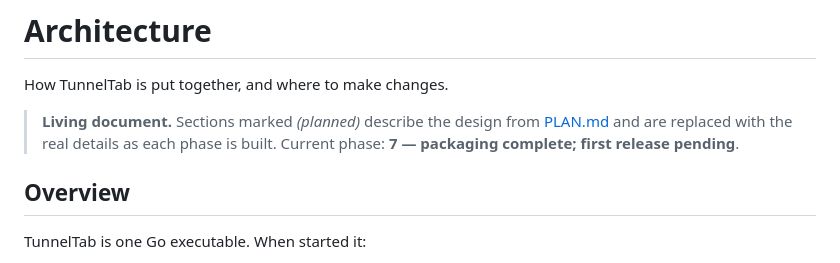
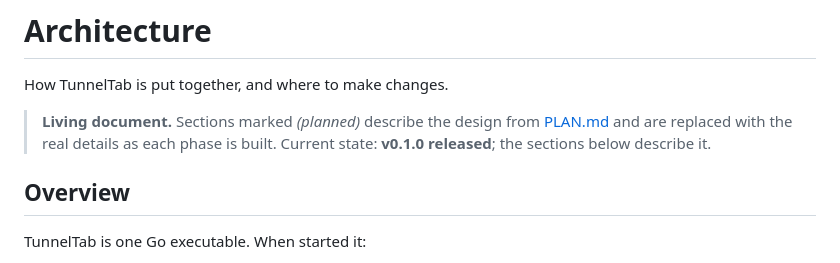
Before and after one commit to Aerobit/TunnelTab, a Markdown page: docs/ARCHITECTURE.md, the part around the change. Rendered like a GitHub page.

```diff
--- a/docs/ARCHITECTURE.md
+++ b/docs/ARCHITECTURE.md
@@ -4,7 +4,7 @@ How TunnelTab is put together, and where to make changes.
 
 > **Living document.** Sections marked *(planned)* describe the design from
 > [PLAN.md](../PLAN.md) and are replaced with the real details as each phase
-> is built. Current phase: **7 — packaging complete; first release pending**.
+> is built. Current state: **v0.1.0 released**; the sections below describe it.
 
 ## Overview
 
```
Also changed, not shown: CHANGELOG.md (+5 -0 lines), PLAN.md (+1 -1 lines).
